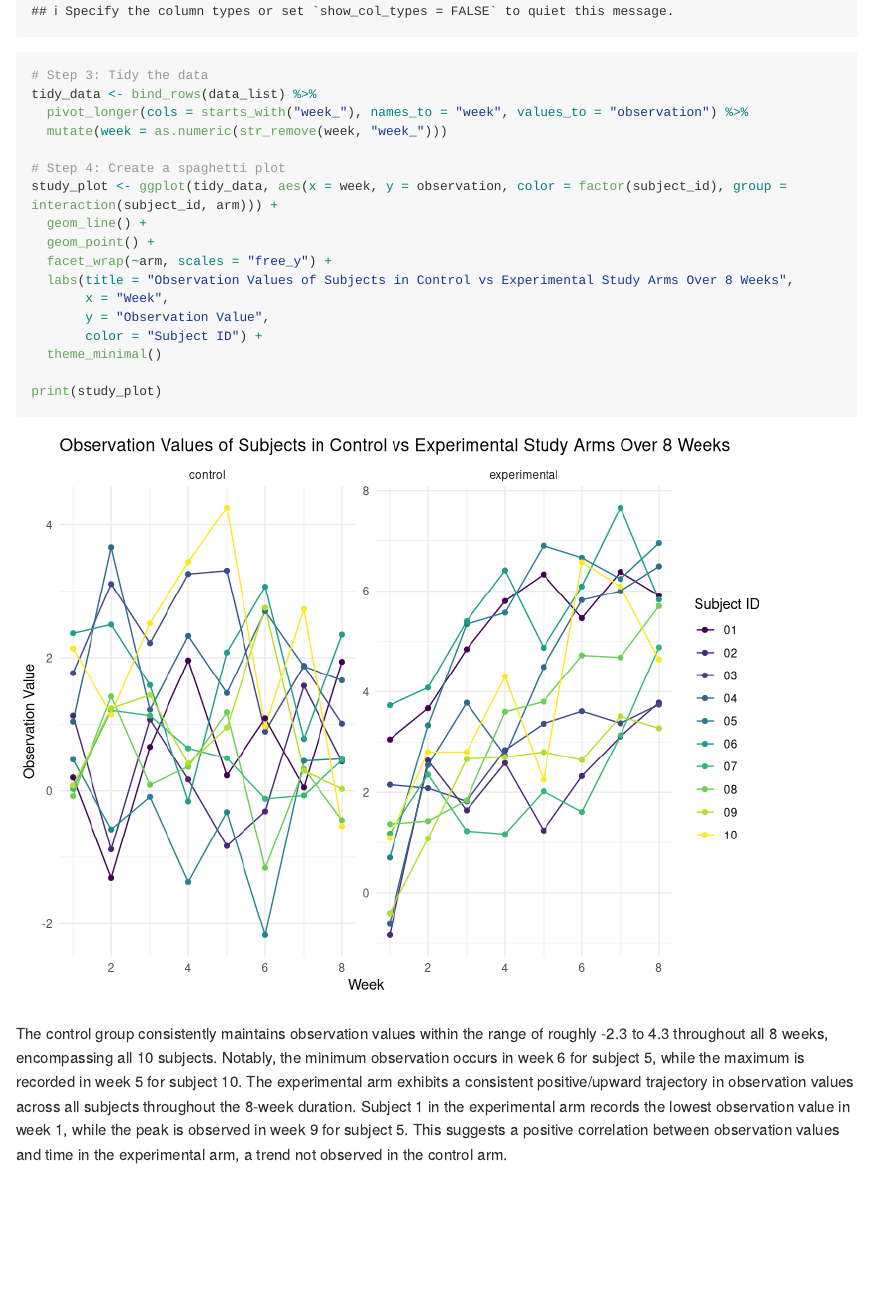
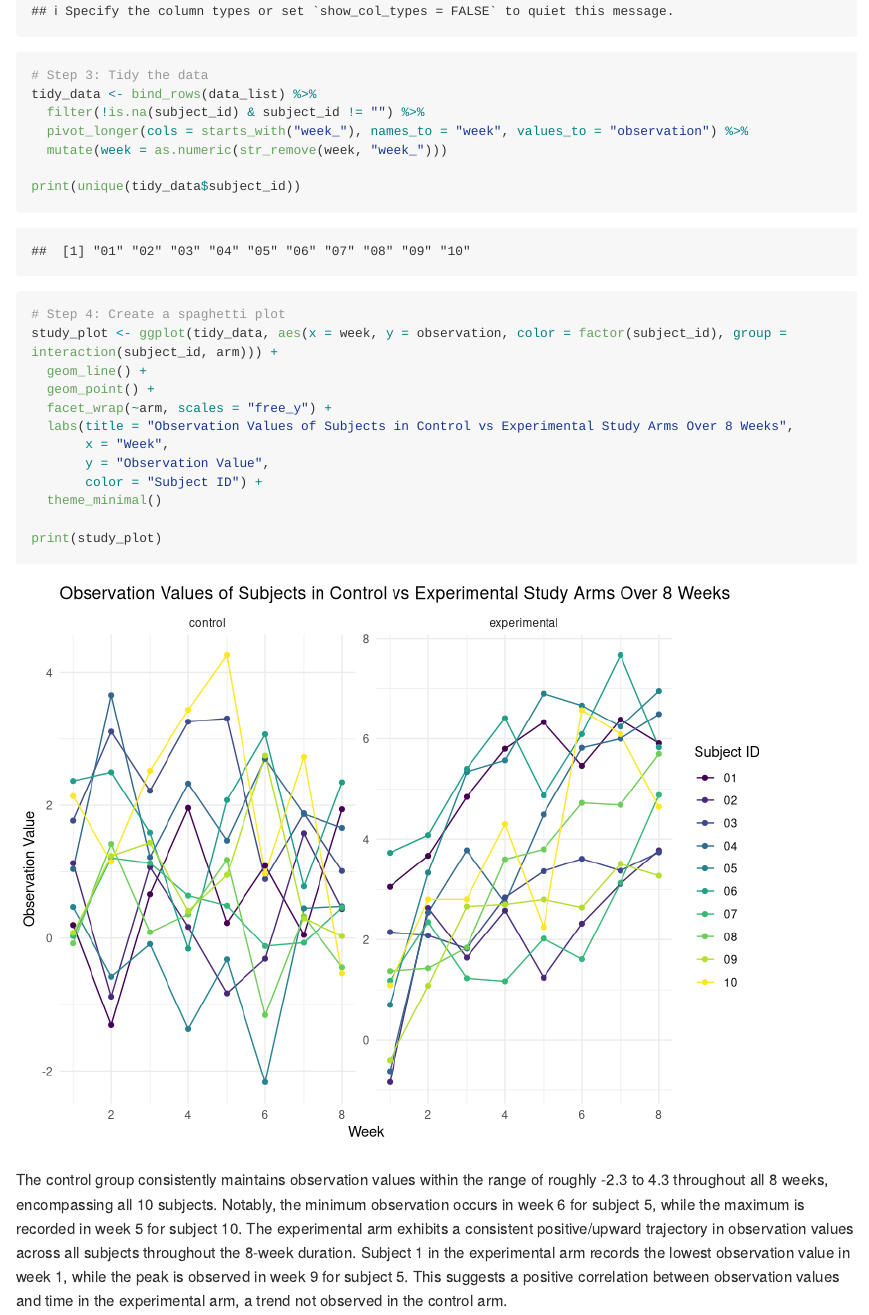
Before and after one commit to VictoriaMello1/p8105_hw5_vsm2118, an R Markdown document (p8105_hw5_vsm2118.Rmd): the page in a window 1100 px wide, from 5040 px down. Rendered offline with R 4.5, knitr and Pandoc, with nearby package versions; some code elsewhere in the file could not run offline; long lines of code are wrapped.

Commit message:
fixing control v experimemt plot P2

```diff
--- a/p8105_hw5_vsm2118.Rmd
+++ b/p8105_hw5_vsm2118.Rmd
@@ -116,8 +116,12 @@ data_list <- map(file_names, ~read_csv(.x) %>%
 
 # Step 3: Tidy the data
 tidy_data <- bind_rows(data_list) %>%
+  filter(!is.na(subject_id) & subject_id != "") %>%
   pivot_longer(cols = starts_with("week_"), names_to = "week", values_to = "observation") %>%
   mutate(week = as.numeric(str_remove(week, "week_")))
+
+print(unique(tidy_data$subject_id))
+
 
 # Step 4: Create a spaghetti plot
 study_plot <- ggplot(tidy_data, aes(x = week, y = observation, color = factor(subject_id), group = interaction(subject_id, arm))) +
```
Also changed, not shown: p8105_hw5_vsm2118.md, p8105_hw5_vsm2118_files/figure-gfm/unnamed-chunk-6-1.png.
